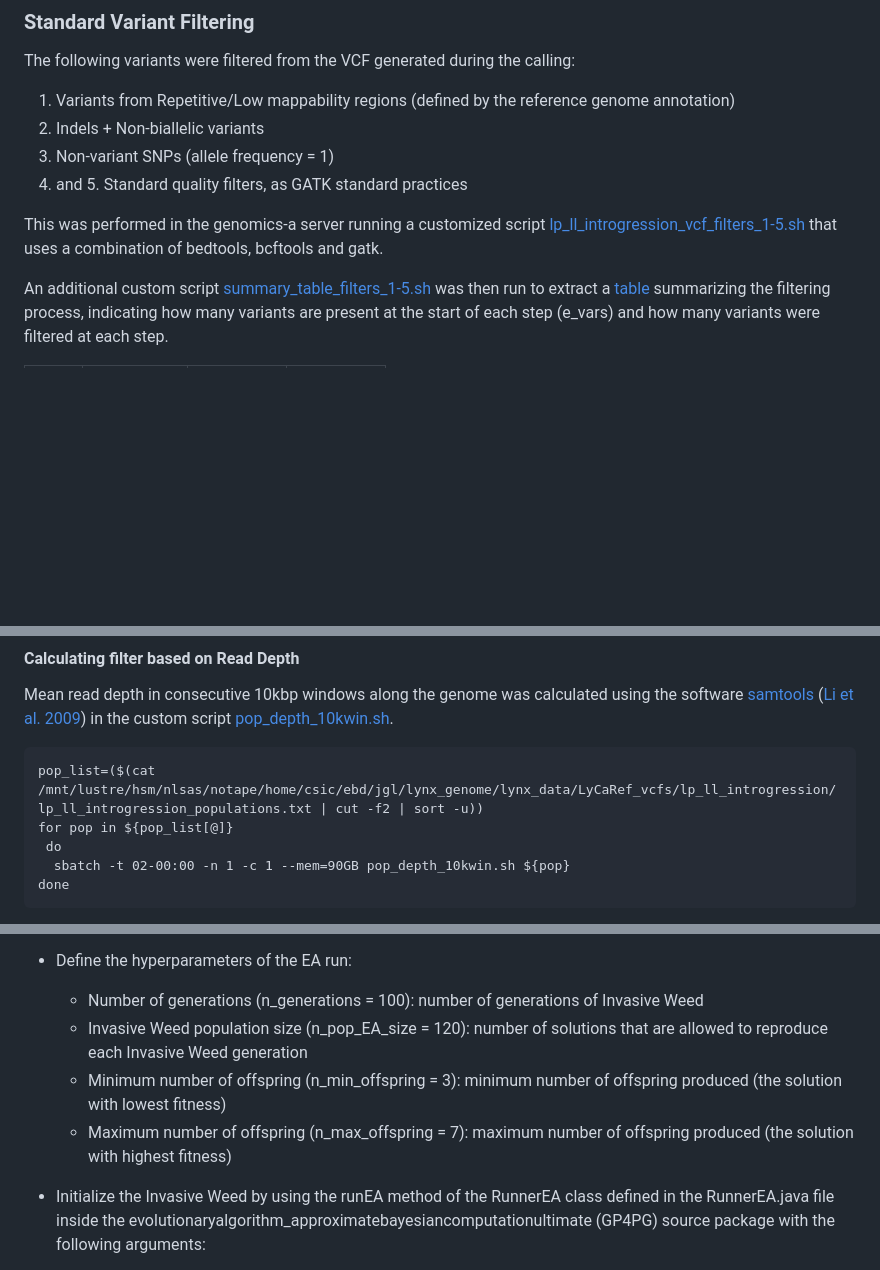
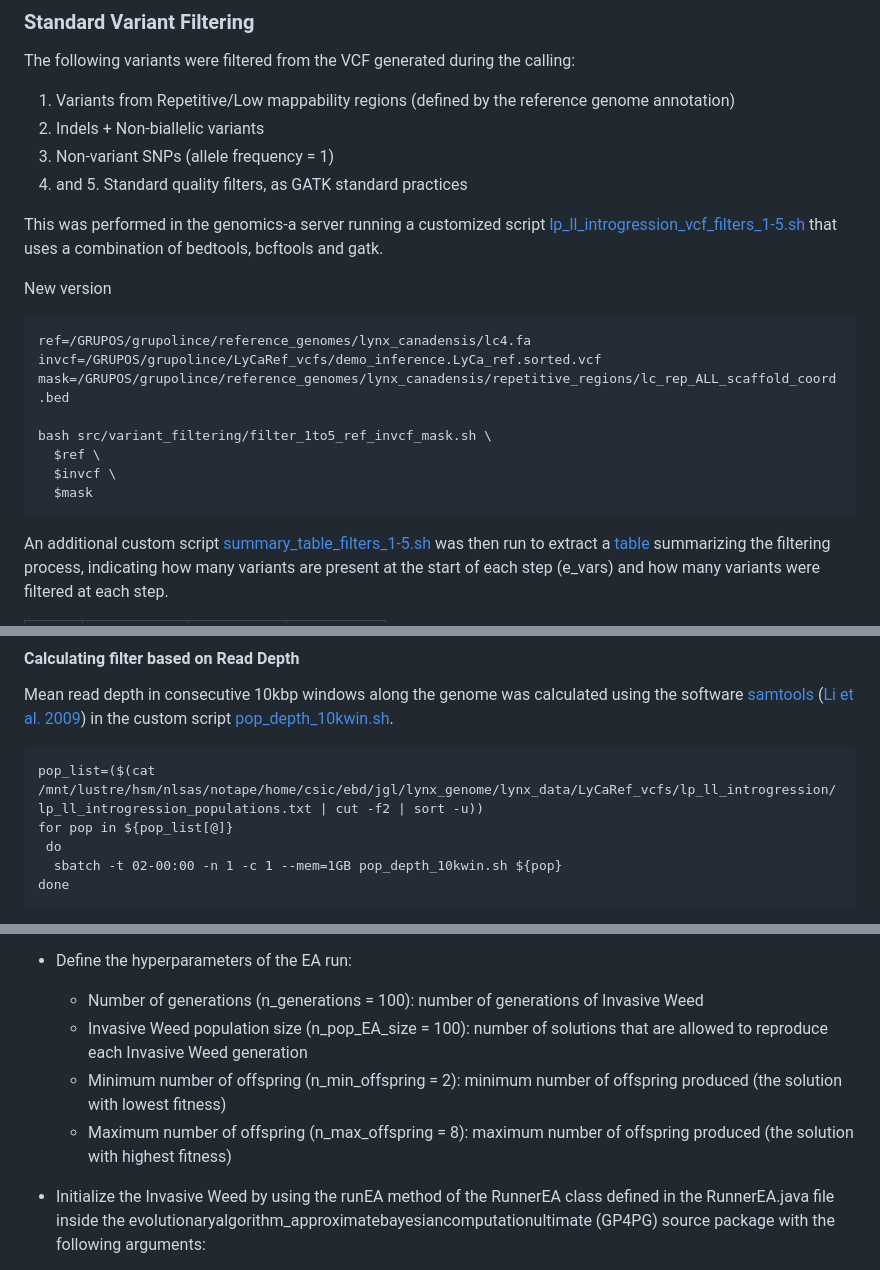
Before and after one commit to Enricobazzi/Lynxtrogression, a Markdown page: README.md, 3 parts joined by grey strips. GitHub-like rendering; blank space fills up the shorter version.

````diff
--- a/README.md
+++ b/README.md
@@ -268,6 +290,18 @@ The following variants were filtered from the VCF generated during the calling:
 4. and 5. Standard quality filters, as GATK standard practices
 
 This was performed in the genomics-a server running a customized script [lp_ll_introgression_vcf_filters_1-5.sh](scripts/variant_filtering/lp_ll_introgression_vcf_filters_1-5.sh) that uses a combination of bedtools, bcftools and gatk.
+
+New version
+```
+ref=/GRUPOS/grupolince/reference_genomes/lynx_canadensis/lc4.fa
+invcf=/GRUPOS/grupolince/LyCaRef_vcfs/demo_inference.LyCa_ref.sorted.vcf
+mask=/GRUPOS/grupolince/reference_genomes/lynx_canadensis/repetitive_regions/lc_rep_ALL_scaffold_coord.bed
+
+bash src/variant_filtering/filter_1to5_ref_invcf_mask.sh \
+  $ref \
+  $invcf \
+  $mask
+```
 
 An additional custom script [summary_table_filters_1-5.sh](scripts/variant_filtering/summary_table_filters_1-5.sh) was then run to extract a [table](data/variant_filtering/lp_ll_introgression_LyCa_ref.filters_1-5.log.csv) summarizing the filtering process, indicating how many variants are present at the start of each step (e_vars) and how many variants were filtered at each step.
 
@@ -427,7 +461,7 @@ Mean read depth in consecutive 10kbp windows along the genome was calculated usi
 pop_list=($(cat /mnt/lustre/hsm/nlsas/notape/home/csic/ebd/jgl/lynx_genome/lynx_data/LyCaRef_vcfs/lp_ll_introgression/lp_ll_introgression_populations.txt | cut -f2 | sort -u))
 for pop in ${pop_list[@]}
  do
-  sbatch -t 02-00:00 -n 1 -c 1 --mem=90GB pop_depth_10kwin.sh ${pop}
+  sbatch -t 02-00:00 -n 1 -c 1 --mem=1GB pop_depth_10kwin.sh ${pop}
 done
 ```
 
@@ -730,9 +764,9 @@ Following the instructions in the main class the program will:
 
 - Define the hyperparameters of the EA run:
    - Number of generations (n_generations = 100): number of generations of Invasive Weed
-   - Invasive Weed population size (n_pop_EA_size = 120): number of solutions that are allowed to reproduce each Invasive Weed generation
-   - Minimum number of offspring (n_min_offspring = 3): minimum number of offspring produced (the solution with lowest fitness)
-   - Maximum number of offspring (n_max_offspring = 7): maximum number of offspring produced (the solution with highest fitness)
+   - Invasive Weed population size (n_pop_EA_size = 100): number of solutions that are allowed to reproduce each Invasive Weed generation
+   - Minimum number of offspring (n_min_offspring = 2): minimum number of offspring produced (the solution with lowest fitness)
+   - Maximum number of offspring (n_max_offspring = 8): maximum number of offspring produced (the solution with highest fitness)
 
 - Initialize the Invasive Weed by using the runEA method of the RunnerEA class defined in the RunnerEA.java file inside the evolutionaryalgorithm_approximatebayesiancomputationultimate (GP4PG) source package with the following arguments:
    - time_lapses (10000): time interval (in generations) between which migration matrices should be calculated by fastsimcoal2
````
Also changed, not shown: other parts of README.md (+36 -10 lines).
